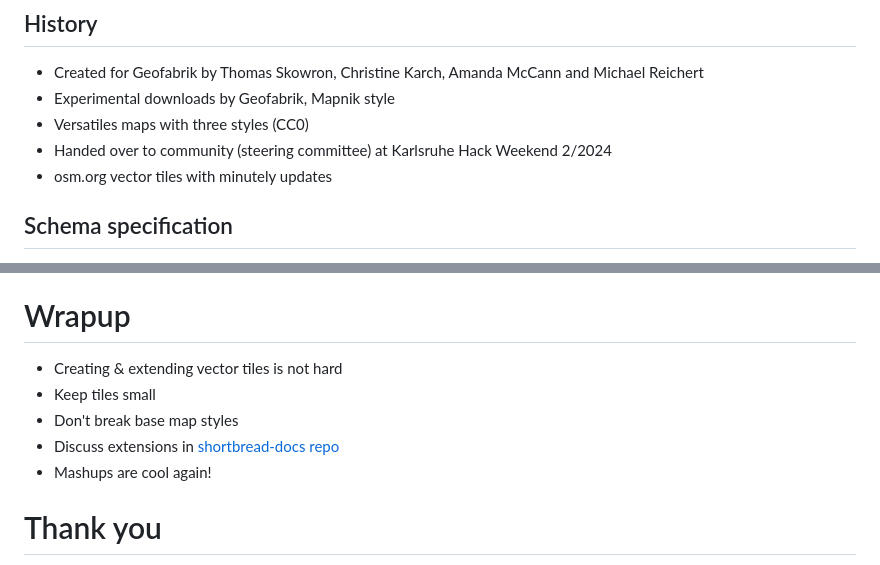
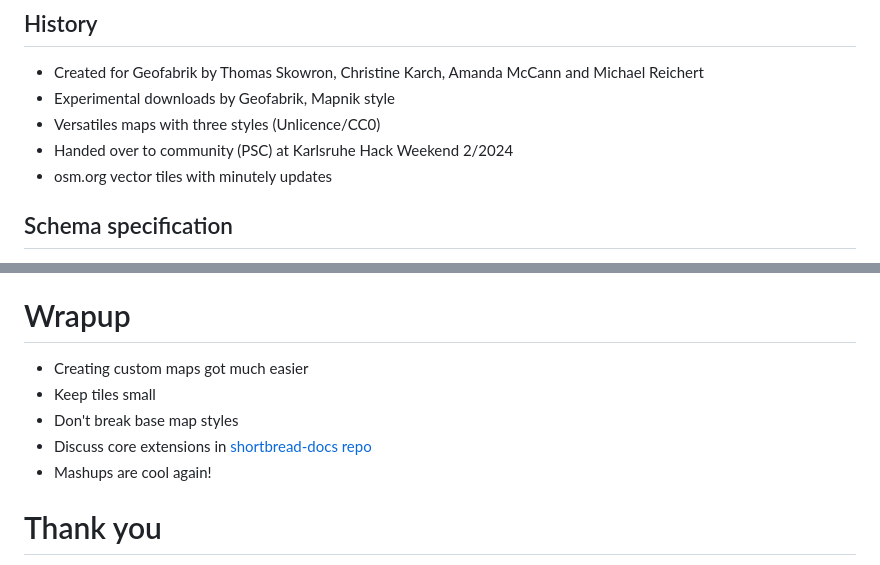
Before and after one commit to pka/customizing-shortbread-vector-tiles, a Markdown page: slides.md, 2 parts joined by grey strips. Drawn GitHub-style.

Commit message:
Minor tweaks

```diff
--- a/slides.md
+++ b/slides.md
@@ -35,8 +35,8 @@ GIS developer
 
 * Created for Geofabrik by Thomas Skowron, Christine Karch, Amanda McCann and Michael Reichert
 * Experimental downloads by Geofabrik, Mapnik style
-* Versatiles maps with three styles (CC0)
-* Handed over to community (steering committee) at Karlsruhe Hack Weekend 2/2024
+* Versatiles maps with three styles (Unlicence/CC0)
+* Handed over to community (PSC) at Karlsruhe Hack Weekend 2/2024
 * osm.org vector tiles with minutely updates
 
 ## Schema specification
@@ -405,10 +405,10 @@ MapLibre with Shortbread PMTiles.
 
 # Wrapup
 
-* Creating & extending vector tiles is not hard
+* Creating custom maps got much easier
 * Keep tiles small
 * Don't break base map styles
-* Discuss extensions in [shortbread-docs repo](https://github.com/shortbread-tiles/shortbread-docs)
+* Discuss core extensions in [shortbread-docs repo](https://github.com/shortbread-tiles/shortbread-docs)
 * Mashups are cool again!
 
 
```
